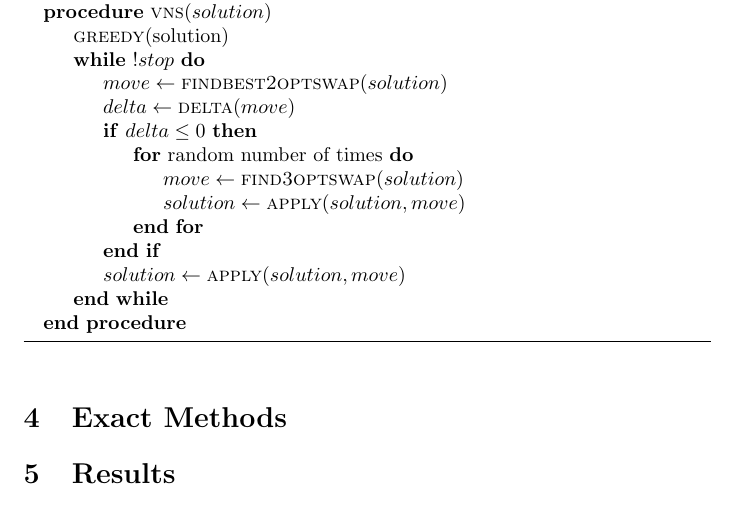
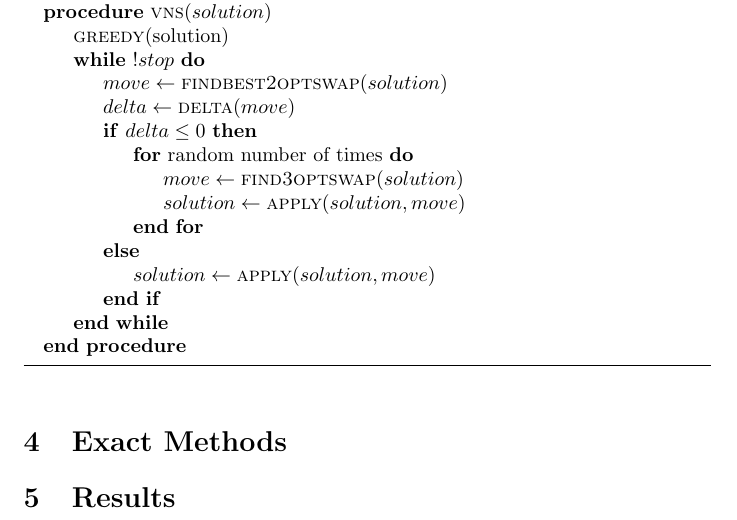
Before and after one commit to andreastocco01/or2, a LaTeX thesis (latex/thesis.tex): part of page 4 of 4, cut so that both start at the same text. Compiled offline with pdfLaTeX.

Commit message:
thesis: fix vns pseudocode

```diff
--- a/latex/thesis.tex
+++ b/latex/thesis.tex
@@ -138,8 +138,9 @@ Algorithm~\ref{alg:vns} shows a very abstract description of the procedure
 				\State $move \gets \Call{find3optswap}{solution}$
 		        \State $solution \gets \Call{apply}{solution, move}$
 			\EndFor
-        \EndIf
-        \State $solution \gets \Call{apply}{solution, move}$
+		\Else
+			\State $solution \gets \Call{apply}{solution, move}$
+		\EndIf
     \EndWhile
 
   \EndProcedure
```
